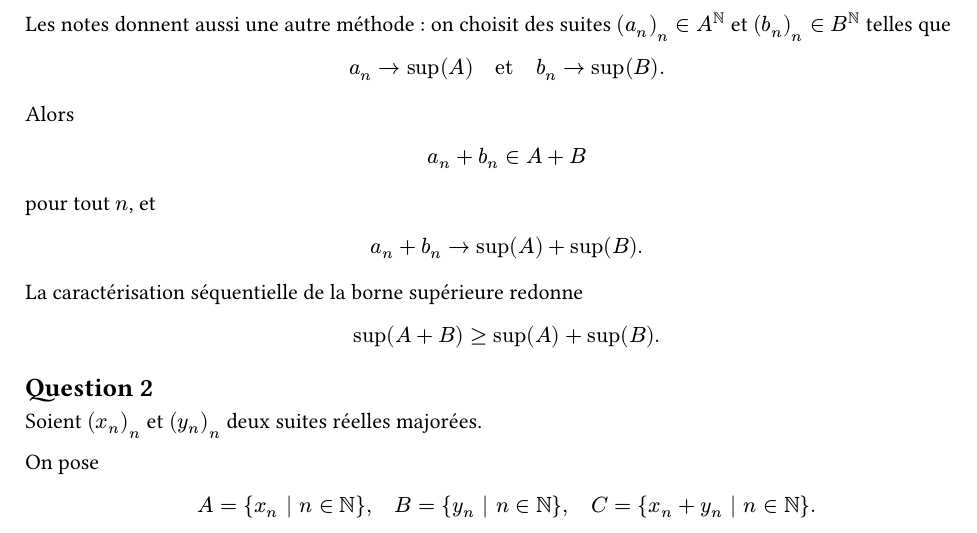
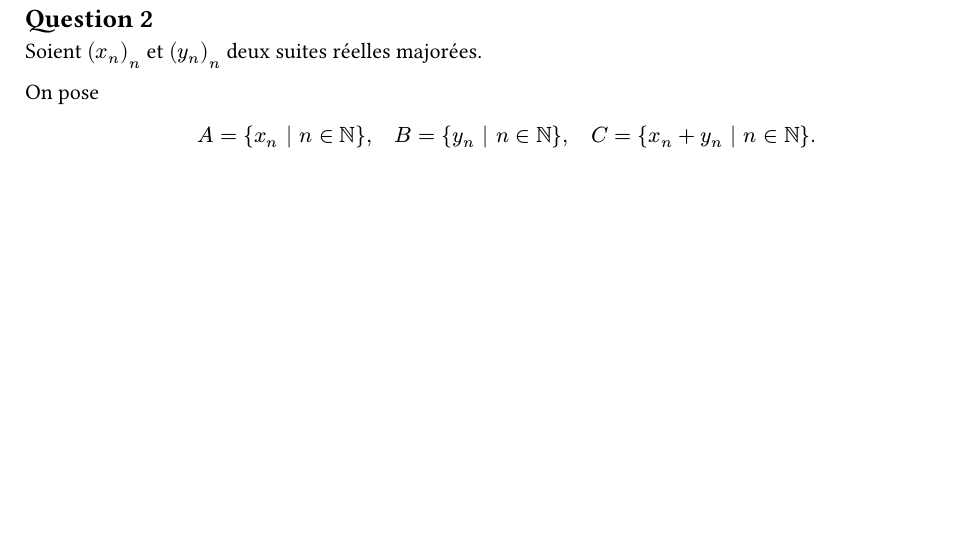
Before and after one commit to yxorcist/MIDL, a Typst document (05_fonctions_variable_reelle/TD/fiche02/exercices/ex05.typ): part of page 2 of 3 before the commit and part of page 2 of 2 after it, cut at the place of the change, the shorter picture padded with empty space. Compiled offline with Typst 0.15.

Commit message:
FVR TD02 ex05: remove redundant alternative sequential proof

```diff
--- a/05_fonctions_variable_reelle/TD/fiche02/exercices/ex05.typ
+++ b/05_fonctions_variable_reelle/TD/fiche02/exercices/ex05.typ
@@ -108,8 +108,3 @@ $
 sup(A+B)=sup(A)+sup(B).
 $
 
-Les notes donnent aussi une autre méthode : on choisit des suites
-$(a_n)_n in A^NN$ et $(b_n)_n in B^NN$ telles que
-
-$
-a_n->sup(A)
@@ -123,18 +111,3 @@ $
-a_n+b_n in A+B
-$
-
-pour tout $n$, et
-
-$
-a_n+b_n->sup(A)+sup(B).
-$
-
-La caractérisation séquentielle de la borne supérieure redonne
-
-$
-sup(A+B)>=sup(A)+sup(B).
-$
-
 == Question 2
 
 Soient $(x_n)_n$ et $(y_n)_n$ deux suites réelles majorées.
```
Also changed, not shown: 05_fonctions_variable_reelle/TD/fiche02/exercices/ex05.typ (7 more changed lines).
